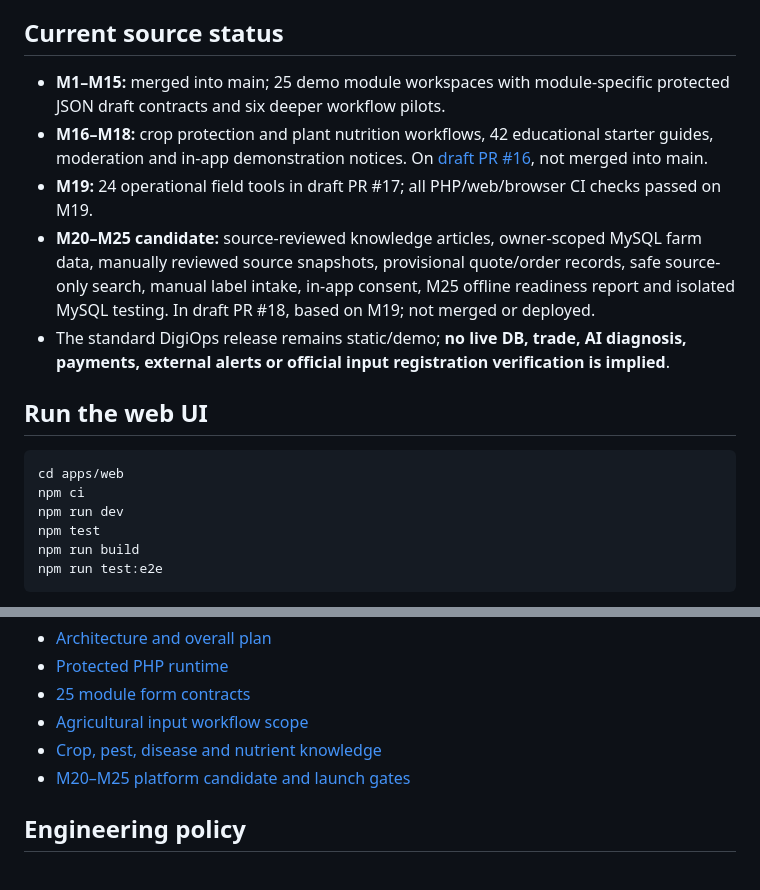
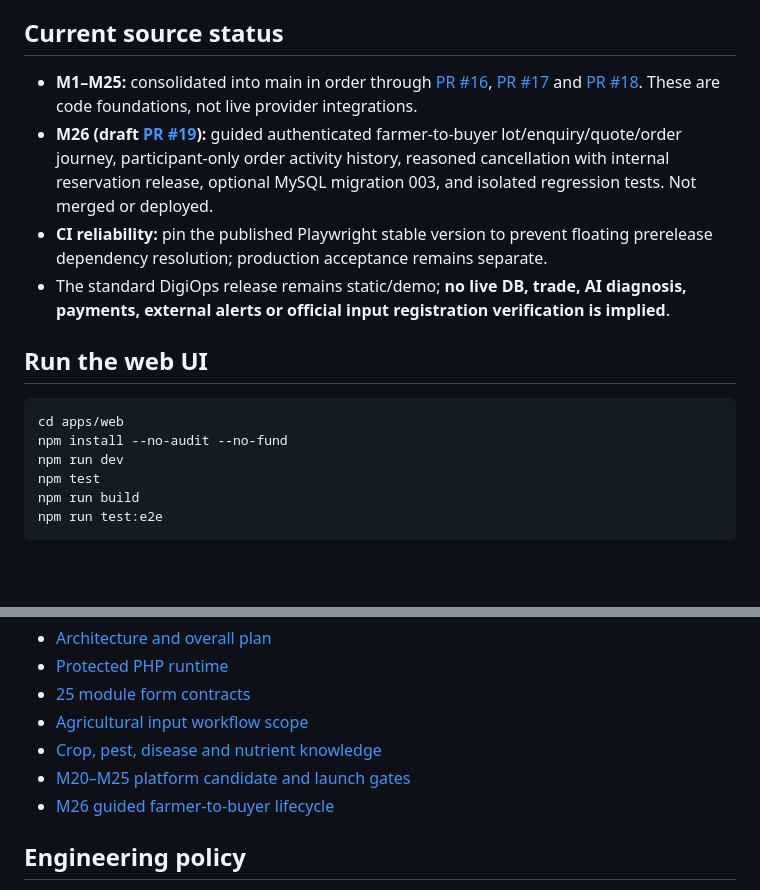
Before and after one commit to indigiti/krishigo, a Markdown page: README.md, 2 parts joined by grey strips. GitHub-like rendering; blank space fills up the shorter version.

Commit message:
docs(m26): correct merged milestone history, provisional trade scope and install instructions

```diff
--- a/README.md
+++ b/README.md
@@ -6,16 +6,15 @@ KrishiGo is a PHP-first, React-based agricultural ecosystem for farmers, buyers,
 
 ## Current source status
 
-- **M1–M15:** merged into main; 25 demo module workspaces with module-specific protected JSON draft contracts and six deeper workflow pilots.
-- **M16–M18:** crop protection and plant nutrition workflows, 42 educational starter guides, moderation and in-app demonstration notices. On [draft PR #16](https://github.com/indigiti/krishigo/pull/16), not merged into main.
-- **M19:** 24 operational field tools in draft PR #17; all PHP/web/browser CI checks passed on M19.
-- **M20–M25 candidate:** source-reviewed knowledge articles, owner-scoped MySQL farm data, manually reviewed source snapshots, provisional quote/order records, safe source-only search, manual label intake, in-app consent, M25 offline readiness report and isolated MySQL testing. In draft PR #18, based on M19; not merged or deployed.
+- **M1–M25:** consolidated into main in order through [PR #16](https://github.com/indigiti/krishigo/pull/16), [PR #17](https://github.com/indigiti/krishigo/pull/17) and [PR #18](https://github.com/indigiti/krishigo/pull/18). These are code foundations, not live provider integrations.
+- **M26 (draft [PR #19](https://github.com/indigiti/krishigo/pull/19)):** guided authenticated farmer-to-buyer lot/enquiry/quote/order journey, participant-only order activity history, reasoned cancellation with internal reservation release, optional MySQL migration 003, and isolated regression tests. Not merged or deployed.
+- **CI reliability:** pin the published Playwright stable version to prevent floating prerelease dependency resolution; production acceptance remains separate.
 - The standard DigiOps release remains static/demo; **no live DB, trade, AI diagnosis, payments, external alerts or official input registration verification is implied**.
 
 ## Run the web UI
 
     cd apps/web
-    npm ci
+    npm install --no-audit --no-fund
     npm run dev
     npm test
     npm run build
@@ -34,6 +33,7 @@ See:
 - [Agricultural input workflow scope](docs/M17_AGRI_INPUTS_P1_P4.md)
 - [Crop, pest, disease and nutrient knowledge](docs/M18_AGRI_KNOWLEDGE_LIBRARY.md)
 - [M20–M25 platform candidate and launch gates](docs/M20_M25_PLATFORM_FOUNDATIONS.md)
+- [M26 guided farmer-to-buyer lifecycle](docs/M26_FARMER_BUYER_JOURNEY.md)
 
 ## Engineering policy
 
```
